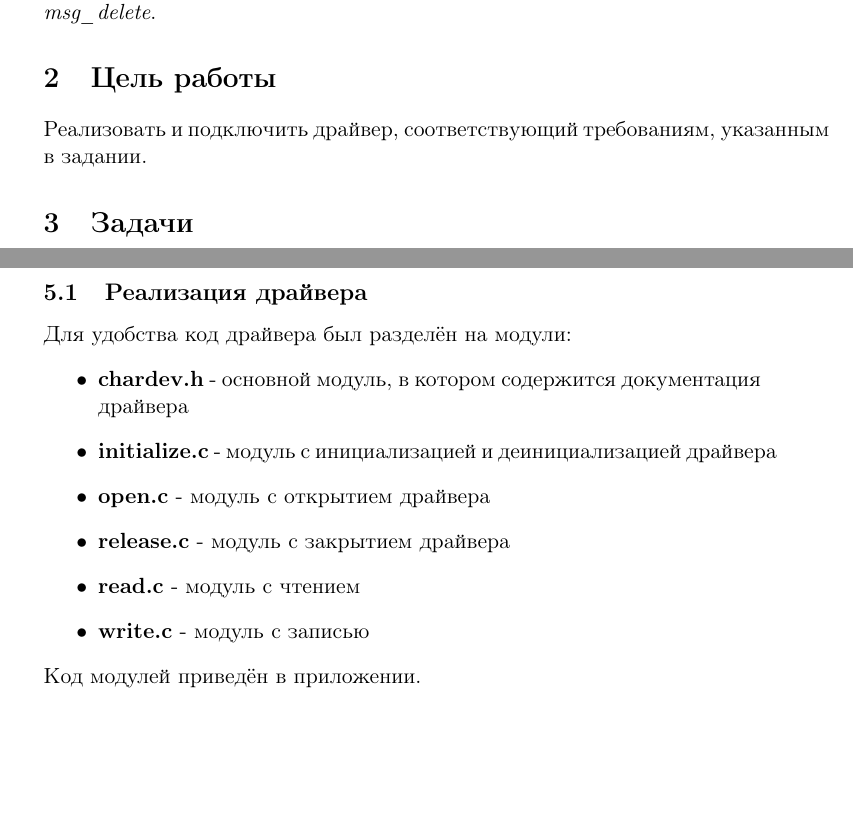
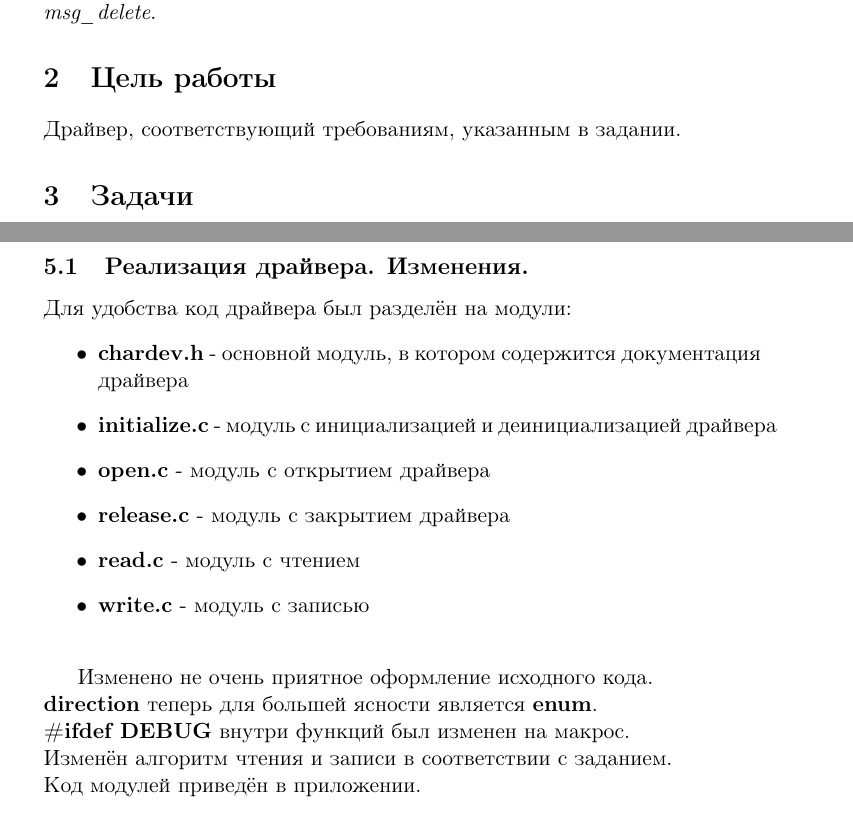
Before and after one commit to vegtamr-ab/gnulinux-polytech-labs, a LaTeX document (lab8/report.tex): two parts of pages 2 and 3 of 9, joined at a grey line, cut so that both start at the same text, the shorter picture padded with empty space. The pictures show the PDF file lab8/report.pdf that the author committed with the source.

Commit message:
Final fix of lab8

```diff
--- a/lab8/report.tex
+++ b/lab8/report.tex
@@ -49,7 +49,7 @@ echo "message text_message" > /dev/chardev
   Хранит только одно сообщение. Поддерживает функцию удаления сообщения: \textit{msg\_delete}.
 
 \section{Цель работы}
-  Реализовать и подключить драйвер, соответствующий требованиям, указанным в задании.
+  Драйвер, соответствующий требованиям, указанным в задании.
 
 \section{Задачи}
   \begin{enumerate}
@@ -68,7 +68,7 @@ echo "message text_message" > /dev/chardev
 
 \newpage
 \section{Ход работы}
-  \subsection{Реализация драйвера}
+  \subsection{Реализация драйвера. Изменения.}
     Для удобства код драйвера был разделён на модули:
     \begin{itemize}
       \item \textbf{chardev.h} - основной модуль, в котором содержится документация драйвера
@@ -76,8 +76,13 @@ echo "message text_message" > /dev/chardev
       \item \textbf{open.c} - модуль с открытием драйвера
       \item \textbf{release.c} - модуль с закрытием драйвера
       \item \textbf{read.c} - модуль с чтением
-      \item \textbf{write.c} - модуль с записью
+      \item \textbf{write.c} - модуль с записью \\
     \end{itemize}
+
+    Изменено не очень приятное оформление исходного кода. \\
+    \textbf{direction} теперь для большей ясности является \textbf{enum}. \\
+    \textbf{\#ifdef DEBUG} внутри функций был изменен на макрос. \\
+    Изменён алгоритм чтения и записи в соответствии с заданием. \\
     Код модулей приведён в приложении.
 
   \subsection{Сборка и подключение модуля}
```
Also changed, not shown: lab8/report.pdf.
